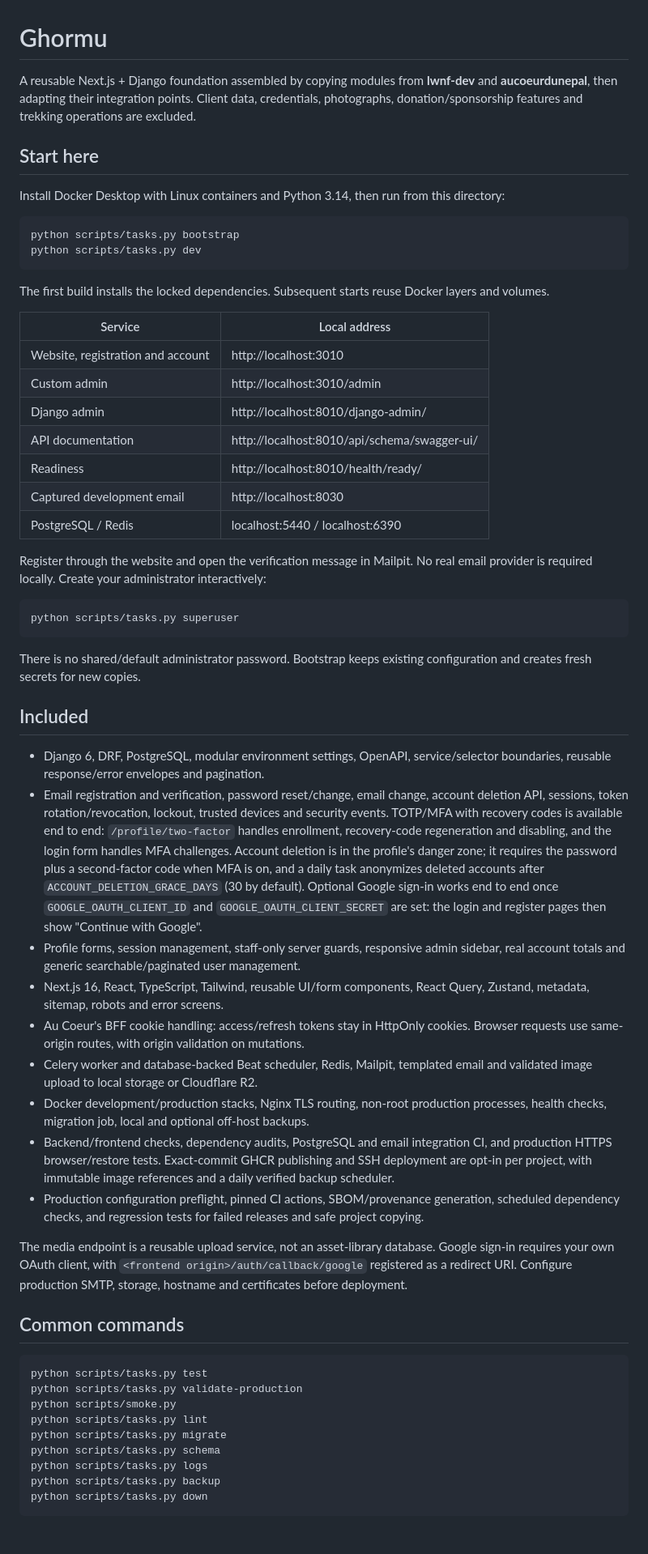
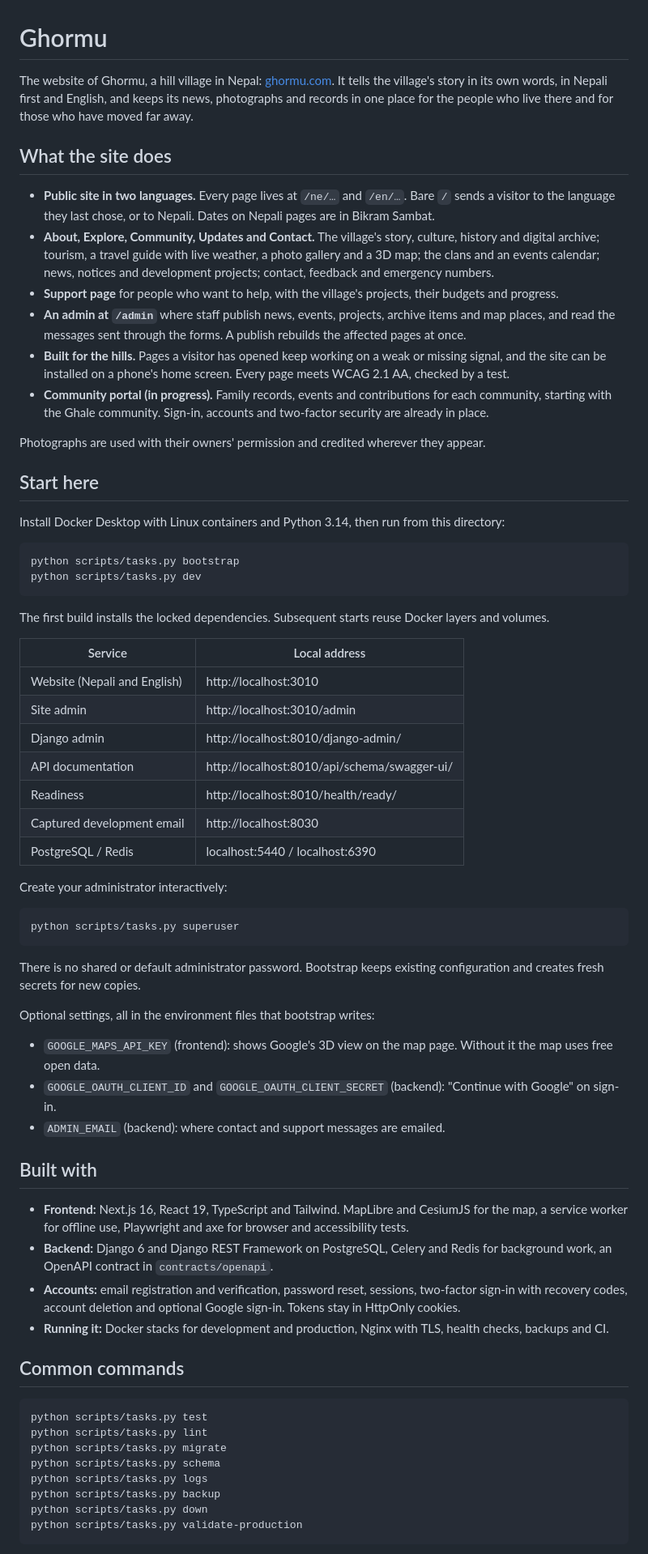
Before and after one commit to suwasghale/ghormu, a Markdown page: README.md, the part around one of its changes. Shown at 81% size. Rendered like a GitHub page.

````diff
--- a/README.md
+++ b/README.md
@@ -1,6 +1,17 @@
 # Ghormu
 
-A reusable Next.js + Django foundation assembled by copying modules from **lwnf-dev** and **aucoeurdunepal**, then adapting their integration points. Client data, credentials, photographs, donation/sponsorship features and trekking operations are excluded.
+The website of Ghormu, a hill village in Nepal: [ghormu.com](https://ghormu.com). It tells the village's story in its own words, in Nepali first and English, and keeps its news, photographs and records in one place for the people who live there and for those who have moved far away.
+
+## What the site does
+
+- **Public site in two languages.** Every page lives at `/ne/…` and `/en/…`. Bare `/` sends a visitor to the language they last chose, or to Nepali. Dates on Nepali pages are in Bikram Sambat.
+- **About, Explore, Community, Updates and Contact.** The village's story, culture, history and digital archive; tourism, a travel guide with live weather, a photo gallery and a 3D map; the clans and an events calendar; news, notices and development projects; contact, feedback and emergency numbers.
+- **Support page** for people who want to help, with the village's projects, their budgets and progress.
+- **An admin at `/admin`** where staff publish news, events, projects, archive items and map places, and read the messages sent through the forms. A publish rebuilds the affected pages at once.
+- **Built for the hills.** Pages a visitor has opened keep working on a weak or missing signal, and the site can be installed on a phone's home screen. Every page meets WCAG 2.1 AA, checked by a test.
+- **Community portal (in progress).** Family records, events and contributions for each community, starting with the Ghale community. Sign-in, accounts and two-factor security are already in place.
+
+Photographs are used with their owners' permission and credited wherever they appear.
 
 ## Start here
 
@@ -15,47 +26,45 @@ The first build installs the locked dependencies. Subsequent starts reuse Docker
 
 | Service | Local address |
 | --- | --- |
-| Website, registration and account | http://localhost:3010 |
-| Custom admin | http://localhost:3010/admin |
+| Website (Nepali and English) | http://localhost:3010 |
+| Site admin | http://localhost:3010/admin |
 | Django admin | http://localhost:8010/django-admin/ |
 | API documentation | http://localhost:8010/api/schema/swagger-ui/ |
 | Readiness | http://localhost:8010/health/ready/ |
 | Captured development email | http://localhost:8030 |
 | PostgreSQL / Redis | localhost:5440 / localhost:6390 |
 
-Register through the website and open the verification message in Mailpit. No real email provider is required locally. Create your administrator interactively:
+Create your administrator interactively:
 
 ```sh
 python scripts/tasks.py superuser
 ```
 
-There is no shared/default administrator password. Bootstrap keeps existing configuration and creates fresh secrets for new copies.
+There is no shared or default administrator password. Bootstrap keeps existing configuration and creates fresh secrets for new copies.
 
-## Included
+Optional settings, all in the environment files that bootstrap writes:
 
-- Django 6, DRF, PostgreSQL, modular environment settings, OpenAPI, service/selector boundaries, reusable response/error envelopes and pagination.
-- Email registration and verification, password reset/change, email change, account deletion API, sessions, token rotation/revocation, lockout, trusted devices and security events. TOTP/MFA with recovery codes is available end to end: `/profile/two-factor` handles enrollment, recovery-code regeneration and disabling, and the login form handles MFA challenges. Account deletion is in the profile's danger zone; it requires the password plus a second-factor code when MFA is on, and a daily task anonymizes deleted accounts after `ACCOUNT_DELETION_GRACE_DAYS` (30 by default). Optional Google sign-in works end to end once `GOOGLE_OAUTH_CLIENT_ID` and `GOOGLE_OAUTH_CLIENT_SECRET` are set: the login and register pages then show "Continue with Google".
-- Profile forms, session management, staff-only server guards, responsive admin sidebar, real account totals and generic searchable/paginated user management.
-- Next.js 16, React, TypeScript, Tailwind, reusable UI/form components, React Query, Zustand, metadata, sitemap, robots and error screens.
-- Au Coeur's BFF cookie handling: access/refresh tokens stay in HttpOnly cookies. Browser requests use same-origin routes, with origin validation on mutations.
-- Celery worker and database-backed Beat scheduler, Redis, Mailpit, templated email and validated image upload to local storage or Cloudflare R2.
-- Docker development/production stacks, Nginx TLS routing, non-root production processes, health checks, migration job, local and optional off-host backups.
-- Backend/frontend checks, dependency audits, PostgreSQL and email integration CI, and production HTTPS browser/restore tests. Exact-commit GHCR publishing and SSH deployment are opt-in per project, with immutable image references and a daily verified backup scheduler.
-- Production configuration preflight, pinned CI actions, SBOM/provenance generation, scheduled dependency checks, and regression tests for failed releases and safe project copying.
+- `GOOGLE_MAPS_API_KEY` (frontend): shows Google's 3D view on the map page. Without it the map uses free open data.
+- `GOOGLE_OAUTH_CLIENT_ID` and `GOOGLE_OAUTH_CLIENT_SECRET` (backend): "Continue with Google" on sign-in.
+- `ADMIN_EMAIL` (backend): where contact and support messages are emailed.
 
-The media endpoint is a reusable upload service, not an asset-library database. Google sign-in requires your own OAuth client, with `<frontend origin>/auth/callback/google` registered as a redirect URI. Configure production SMTP, storage, hostname and certificates before deployment.
+## Built with
+
+- **Frontend:** Next.js 16, React 19, TypeScript and Tailwind. MapLibre and CesiumJS for the map, a service worker for offline use, Playwright and axe for browser and accessibility tests.
+- **Backend:** Django 6 and Django REST Framework on PostgreSQL, Celery and Redis for background work, an OpenAPI contract in `contracts/openapi`.
+- **Accounts:** email registration and verification, password reset, sessions, two-factor sign-in with recovery codes, account deletion and optional Google sign-in. Tokens stay in HttpOnly cookies.
+- **Running it:** Docker stacks for development and production, Nginx with TLS, health checks, backups and CI.
 
 ## Common commands
 
 ```sh
 python scripts/tasks.py test
-python scripts/tasks.py validate-production
-python scripts/smoke.py
 python scripts/tasks.py lint
 python scripts/tasks.py migrate
 python scripts/tasks.py schema
 python scripts/tasks.py logs
 python scripts/tasks.py backup
 python scripts/tasks.py down
+python scripts/tasks.py validate-production
 ```
 
````
Also changed, not shown: other parts of README.md (+21 -27 lines).
